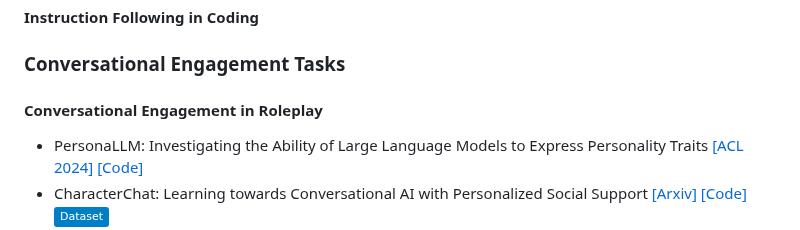
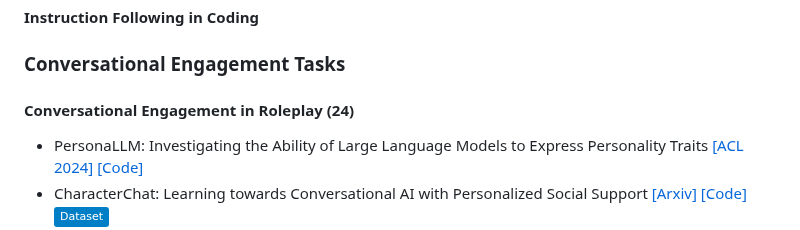
Before and after one commit to yubol-bobo/Awesome-Multi-Turn-LLMs, a Markdown page: README.md, the part around the change. Drawn GitHub-style; badges without logos.

```diff
--- a/README.md
+++ b/README.md
@@ -62,7 +62,7 @@ A curated list of **Papers**, **Datasets** and **Code Repositories** for ***Mult
 
 ### Conversational Engagement Tasks
 
-#### Conversational Engagement in Roleplay
+#### Conversational Engagement in Roleplay (24)
 
 - PersonaLLM: Investigating the Ability of Large Language Models to Express Personality Traits [[ACL 2024]](https://aclanthology.org/2024.findings-naacl.229.pdf) [[Code]](https://github.com/hjian42/PersonaLLM)
 - CharacterChat: Learning towards Conversational AI with Personalized Social Support [[Arxiv]](https://arxiv.org/abs/2308.10278)  [[Code]](https://github.com/morecry/CharacterChat) ![](https://img.shields.io/badge/Dataset-blue)
```
